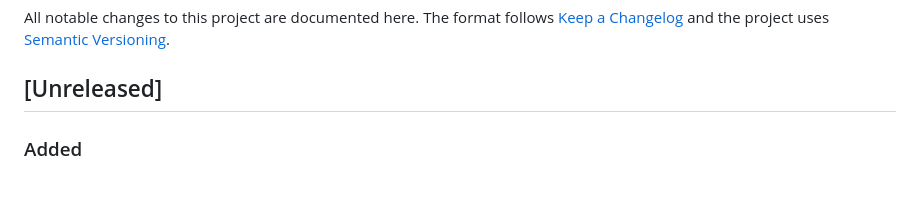
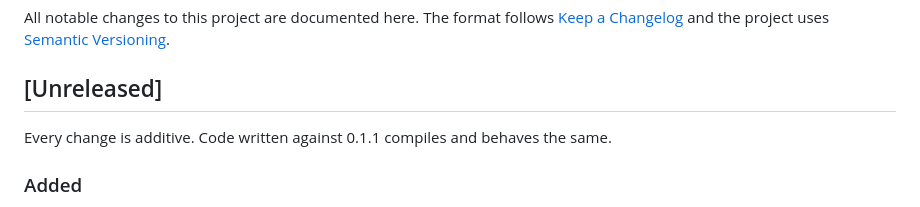
Before and after one commit to MarcVillain/cyber-incidents-timeline-generator, a Markdown page: CHANGELOG.md, the part around the change. GitHub-like rendering.

Commit message:
docs(changelog): record the additive work as unreleased

```diff
--- a/CHANGELOG.md
+++ b/CHANGELOG.md
@@ -5,6 +5,8 @@ All notable changes to this project are documented here. The format follows
 [Semantic Versioning](https://semver.org/).
 
 ## [Unreleased]
+
+Every change is additive. Code written against 0.1.1 compiles and behaves the same.
 
 ### Added
 
```
